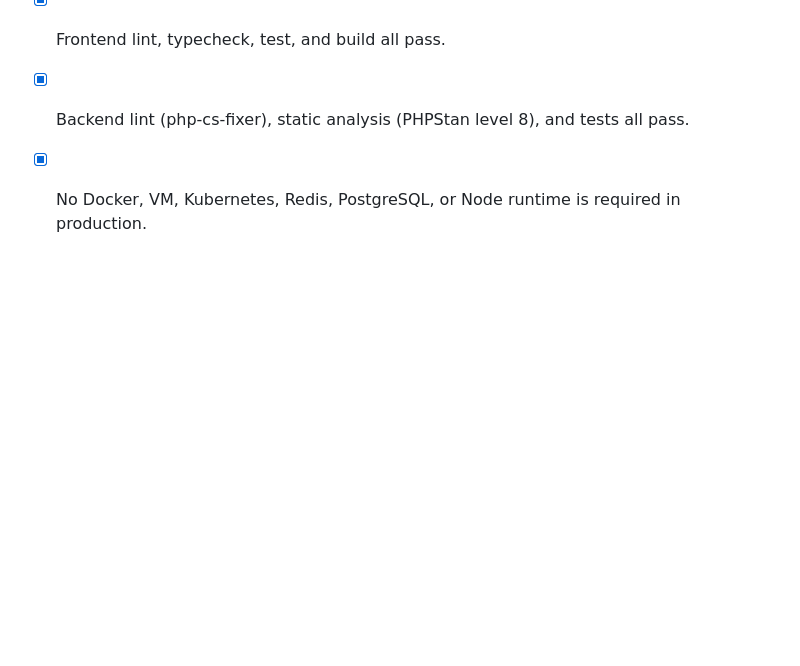
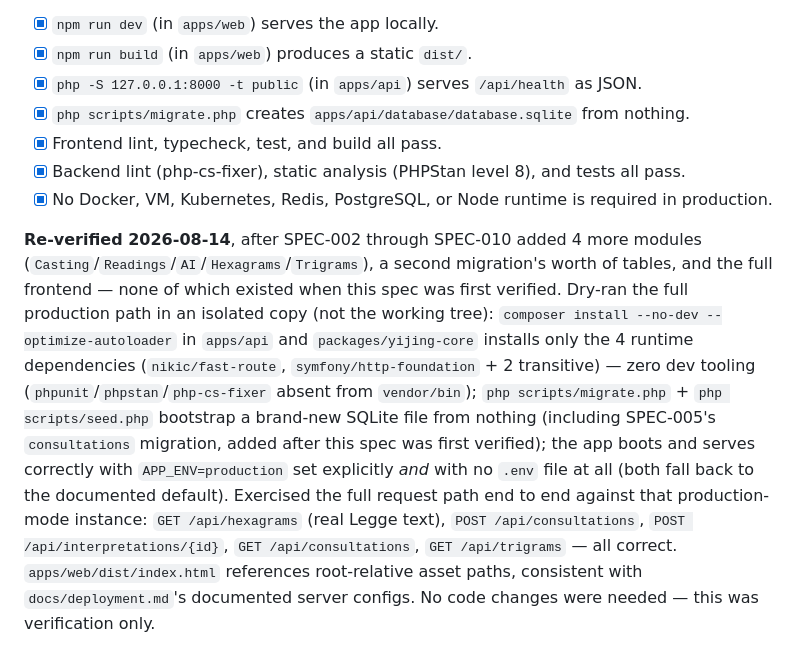
Before and after one commit to Artem-Zhuravlev/yiging, a Markdown page: specs/project-architecture/spec.md, the part around one of its changes. GitHub-like rendering; blank space fills up the shorter version.

Commit message:
docs(spec-001): re-verify production deployment after SPEC-002..010
Dry-ran the plan's Phase 10 (deployment) for real, in an isolated copy
outside the working tree (never touched the dev environment or its
installed tooling) - not just re-reading docs/deployment.md, actually
running the commands, since nobody had exercised the full production
path since SPEC-001 was first verified and 9 more specs' worth of
modules, migrations, and a whole frontend have landed since then.

Confirmed, with no code changes needed:
- composer install --no-dev --optimize-autoloader (apps/api and
  packages/yijing-core) installs only the 4 runtime dependencies -
  zero phpunit/phpstan/php-cs-fixer in vendor/bin
- php scripts/migrate.php + seed.php bootstrap a brand-new SQLite file
  from nothing, including SPEC-005's consultations migration (added
  after SPEC-001's original verification)
- the app boots correctly both with APP_ENV=production set explicitly
  and with no .env file at all (both hit the documented fallback)
- full request path against that production-mode instance: hexagrams
  (real Legge text), creating a consultation, requesting its
  interpretation, history, trigrams - all correct
- apps/web/dist/index.html uses root-relative asset paths, consistent
  with docs/deployment.md's documented server configs

This is verification only - SPEC-001's acceptance criteria and
architecture are unchanged, just re-confirmed against the current,
much larger codebase.

Co-Authored-By: Claude Sonnet 5 <noreply@anthropic.com>

```diff
--- a/specs/project-architecture/spec.md
+++ b/specs/project-architecture/spec.md
@@ -90,3 +90,20 @@ spec.
 - [x] Frontend lint, typecheck, test, and build all pass.
 - [x] Backend lint (php-cs-fixer), static analysis (PHPStan level 8), and tests all pass.
 - [x] No Docker, VM, Kubernetes, Redis, PostgreSQL, or Node runtime is required in production.
+
+**Re-verified 2026-08-14**, after SPEC-002 through SPEC-010 added 4 more modules
+(`Casting`/`Readings`/`AI`/`Hexagrams`/`Trigrams`), a second migration's worth of tables, and
+the full frontend — none of which existed when this spec was first verified. Dry-ran the full
+production path in an isolated copy (not the working tree): `composer install --no-dev
+--optimize-autoloader` in `apps/api` and `packages/yijing-core` installs only the 4 runtime
+dependencies (`nikic/fast-route`, `symfony/http-foundation` + 2 transitive) — zero dev tooling
+(`phpunit`/`phpstan`/`php-cs-fixer` absent from `vendor/bin`); `php scripts/migrate.php` +
+`php scripts/seed.php` bootstrap a brand-new SQLite file from nothing (including SPEC-005's
+`consultations` migration, added after this spec was first verified); the app boots and serves
+correctly with `APP_ENV=production` set explicitly *and* with no `.env` file at all (both
+fall back to the documented default). Exercised the full request path end to end against that
+production-mode instance: `GET /api/hexagrams` (real Legge text), `POST /api/consultations`,
+`POST /api/interpretations/{id}`, `GET /api/consultations`, `GET /api/trigrams` — all correct.
+`apps/web/dist/index.html` references root-relative asset paths, consistent with
+`docs/deployment.md`'s documented server configs. No code changes were needed — this was
+verification only.
```
Also changed, not shown: other parts of specs/project-architecture/spec.md (+1 -1 lines), README.md (+7 -0 lines).
